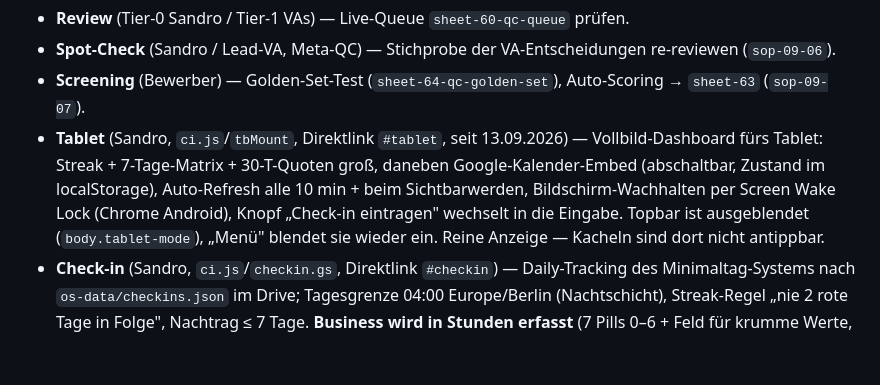
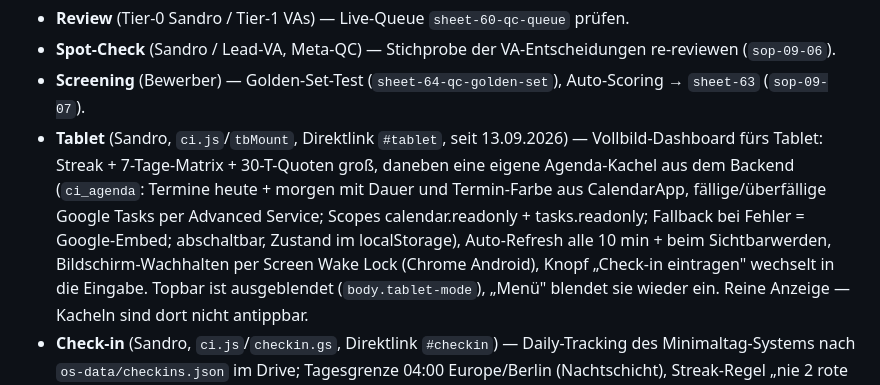
Before and after one commit to SandroWM/qc-review, a Markdown page: README.md, the part around the change. Drawn GitHub-style; blank space fills up the shorter version.

Commit message:
README: Tablet-Agenda dokumentiert
Co-Authored-By: Claude Fable 5.1 <noreply@anthropic.com>

```diff
--- a/README.md
+++ b/README.md
@@ -15,8 +15,10 @@ Setup jetzt: `setup('EinmalAdminPasswort')` — kein Passwort mehr im Code.
 - **Spot-Check** (Sandro / Lead-VA, Meta-QC) — Stichprobe der VA-Entscheidungen re-reviewen (`sop-09-06`).
 - **Screening** (Bewerber) — Golden-Set-Test (`sheet-64-qc-golden-set`), Auto-Scoring → `sheet-63` (`sop-09-07`).
 - **Tablet** (Sandro, `ci.js`/`tbMount`, Direktlink `#tablet`, seit 13.09.2026) — Vollbild-Dashboard fürs
-  Tablet: Streak + 7-Tage-Matrix + 30-T-Quoten groß, daneben Google-Kalender-Embed (abschaltbar, Zustand im
-  localStorage), Auto-Refresh alle 10 min + beim Sichtbarwerden, Bildschirm-Wachhalten per Screen Wake Lock
+  Tablet: Streak + 7-Tage-Matrix + 30-T-Quoten groß, daneben eine eigene Agenda-Kachel aus dem Backend
+  (`ci_agenda`: Termine heute + morgen mit Dauer und Termin-Farbe aus CalendarApp, fällige/überfällige Google
+  Tasks per Advanced Service; Scopes calendar.readonly + tasks.readonly; Fallback bei Fehler = Google-Embed;
+  abschaltbar, Zustand im localStorage), Auto-Refresh alle 10 min + beim Sichtbarwerden, Bildschirm-Wachhalten per Screen Wake Lock
   (Chrome Android), Knopf „Check-in eintragen" wechselt in die Eingabe. Topbar ist ausgeblendet (`body.tablet-mode`),
   „Menü" blendet sie wieder ein. Reine Anzeige — Kacheln sind dort nicht antippbar.
 - **Check-in** (Sandro, `ci.js`/`checkin.gs`, Direktlink `#checkin`) — Daily-Tracking des Minimaltag-Systems
```
